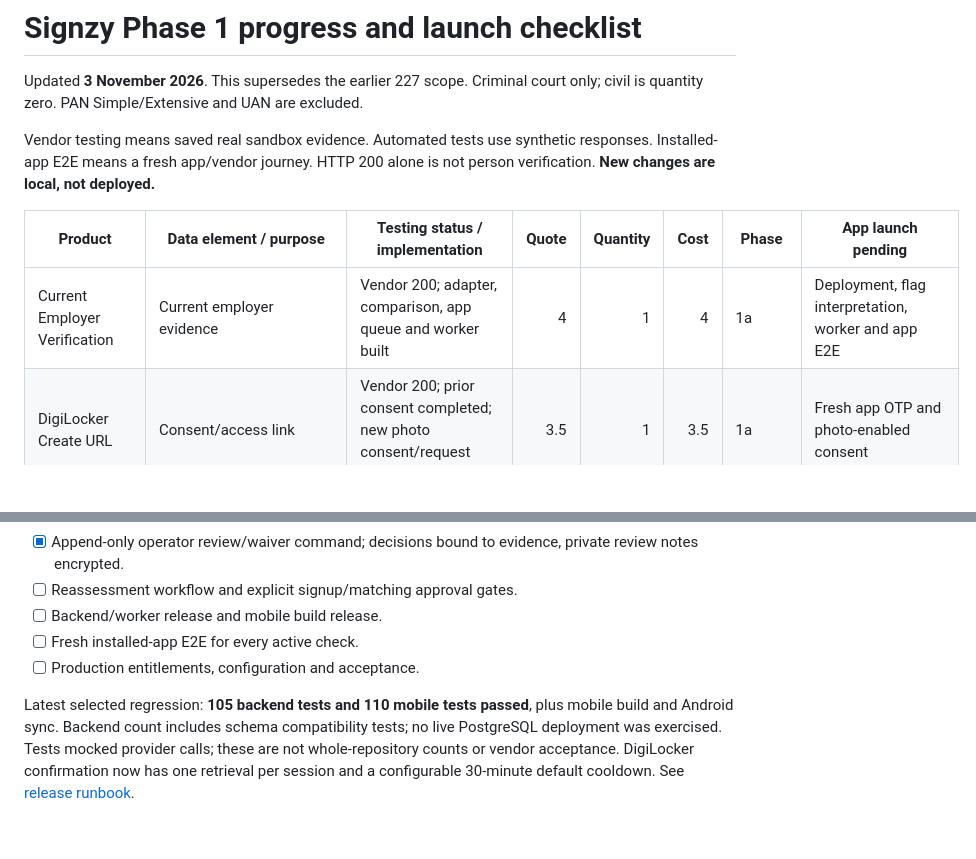
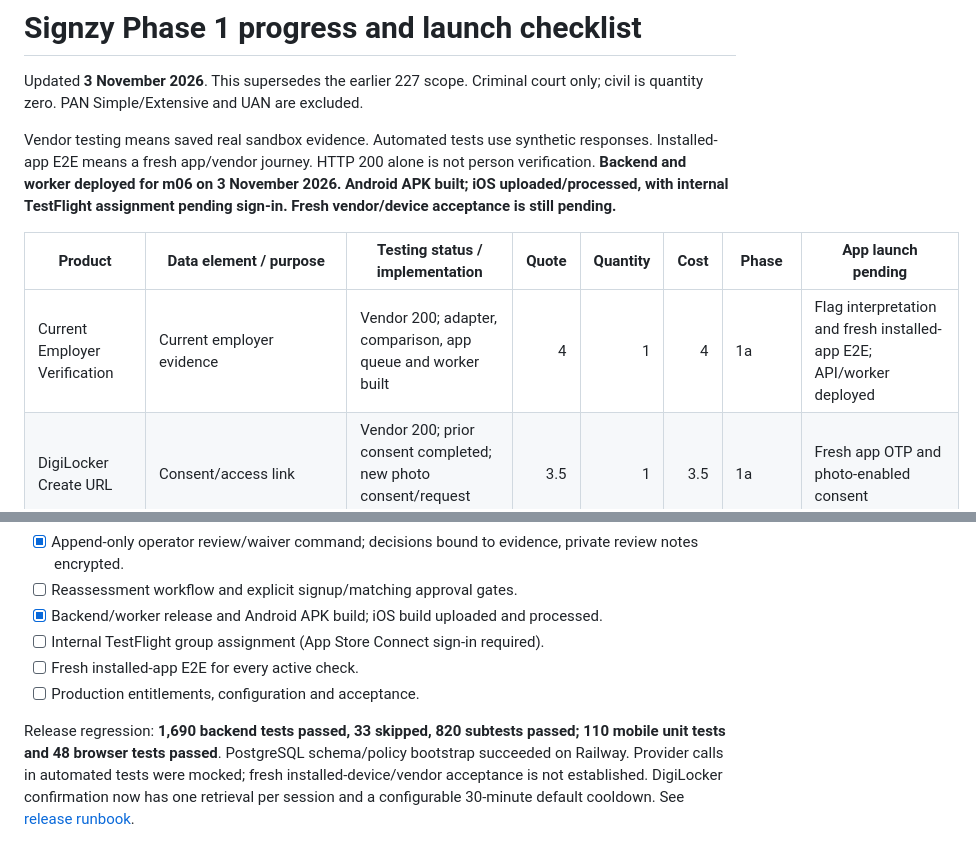
Before and after one commit to shuddhasangama/Dream-Sim, a Markdown page: docs/signzy-phase1-scope.md, 2 parts joined by grey strips. GitHub-like rendering; blank space fills up the shorter version.

```diff
--- a/docs/signzy-phase1-scope.md
+++ b/docs/signzy-phase1-scope.md
@@ -2,11 +2,11 @@
 
 Updated **3 November 2026**. This supersedes the earlier 227 scope. Criminal court only; civil is quantity zero. PAN Simple/Extensive and UAN are excluded.
 
-Vendor testing means saved real sandbox evidence. Automated tests use synthetic responses. Installed-app E2E means a fresh app/vendor journey. HTTP 200 alone is not person verification. **New changes are local, not deployed.**
+Vendor testing means saved real sandbox evidence. Automated tests use synthetic responses. Installed-app E2E means a fresh app/vendor journey. HTTP 200 alone is not person verification. **Backend and worker deployed for m06 on 3 November 2026. Android APK built; iOS uploaded/processed, with internal TestFlight assignment pending sign-in. Fresh vendor/device acceptance is still pending.**
 
 | Product | Data element / purpose | Testing status / implementation | Quote | Quantity | Cost | Phase | App launch pending |
 |---|---|---|---:|---:|---:|---|---|
-| Current Employer Verification | Current employer evidence | Vendor 200; adapter, comparison, app queue and worker built | 4 | 1 | 4 | 1a | Deployment, flag interpretation, worker and app E2E |
+| Current Employer Verification | Current employer evidence | Vendor 200; adapter, comparison, app queue and worker built | 4 | 1 | 4 | 1a | Flag interpretation and fresh installed-app E2E; API/worker deployed |
 | DigiLocker Create URL | Consent/access link | Vendor 200; prior consent completed; new photo consent/request automated-tested | 3.5 | 1 | 3.5 | 1a | Fresh app OTP and photo-enabled consent |
 | DigiLocker get eAadhaar | Name, DOB/age, document address and photo reference | Vendor 200 for prior request; new photo flag and encrypted reference implemented | 3.5 | 1 | 3.5 | 1a | Live photo-enabled retrieval, persistence/restart, URL expiry |
 | Individual Court Search - Civil | Civil candidates | Prior vendor 200; excluded from new app submissions | 40 | 0 | 0 | Inactive | Not scheduled |
@@ -38,8 +38,9 @@ The two historical employer records came from Past Employment History, a differe
 - [ ] Vendor-approved upload/capture implementation and live Face Smart test.
 - [x] Append-only operator review/waiver command; decisions bound to evidence, private review notes encrypted.
 - [ ] Reassessment workflow and explicit signup/matching approval gates.
-- [ ] Backend/worker release and mobile build release.
+- [x] Backend/worker release and Android APK build; iOS build uploaded and processed.
+- [ ] Internal TestFlight group assignment (App Store Connect sign-in required).
 - [ ] Fresh installed-app E2E for every active check.
 - [ ] Production entitlements, configuration and acceptance.
 
-Latest selected regression: **105 backend tests and 110 mobile tests passed**, plus mobile build and Android sync. Backend count includes schema compatibility tests; no live PostgreSQL deployment was exercised. Tests mocked provider calls; these are not whole-repository counts or vendor acceptance. DigiLocker confirmation now has one retrieval per session and a configurable 30-minute default cooldown. See [release runbook](signzy-phase1-release.md).
+Release regression: **1,690 backend tests passed, 33 skipped, 820 subtests passed; 110 mobile unit tests and 48 browser tests passed**. PostgreSQL schema/policy bootstrap succeeded on Railway. Provider calls in automated tests were mocked; fresh installed-device/vendor acceptance is not established. DigiLocker confirmation now has one retrieval per session and a configurable 30-minute default cooldown. See [release runbook](signzy-phase1-release.md).
```
Also changed, not shown: docs/bgv-bone-reach-release.md (+16 -0 lines), docs/signzy-phase1-release.md (+2 -2 lines).
